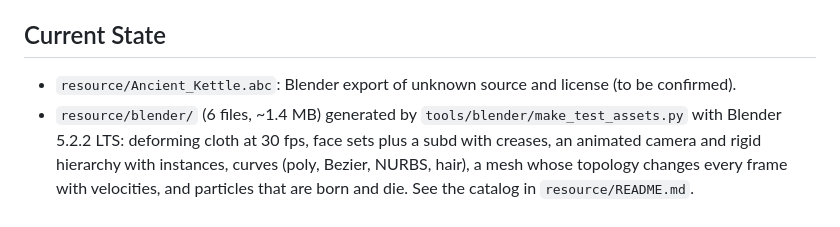
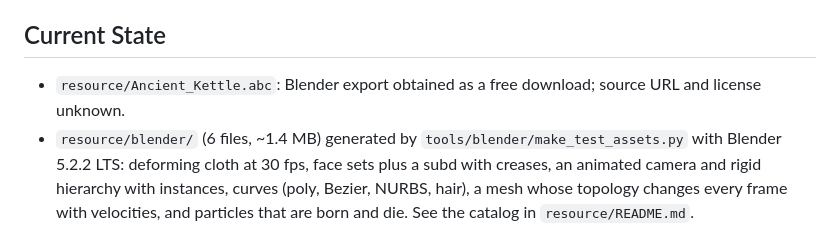
Before and after one commit to gvalderramos/alembic-js, a Markdown page: specs/0007-test-assets.md, the part around the change. GitHub-like rendering.

```diff
--- a/specs/0007-test-assets.md
+++ b/specs/0007-test-assets.md
@@ -15,7 +15,7 @@ This spec defines what real-world coverage we need, how assets are created or so
 - Large assets for benchmarks never bloat the git history.
 
 ## Current State
-- `resource/Ancient_Kettle.abc`: Blender export of unknown source and license (to be confirmed).
+- `resource/Ancient_Kettle.abc`: Blender export obtained as a free download; source URL and license unknown.
 - `resource/blender/` (6 files, ~1.4 MB) generated by `tools/blender/make_test_assets.py` with Blender 5.2.2 LTS: deforming cloth at 30 fps, face sets plus a subd with creases, an animated camera and rigid hierarchy with instances, curves (poly, Bezier, NURBS, hair), a mesh whose topology changes every frame with velocities, and particles that are born and die. See the catalog in `resource/README.md`.
 - The current reader opens all of them. Meshes, subds, cameras and transforms read correctly at the first and last sample times.
 
```
Also changed, not shown: resource/README.md (+1 -1 lines).
